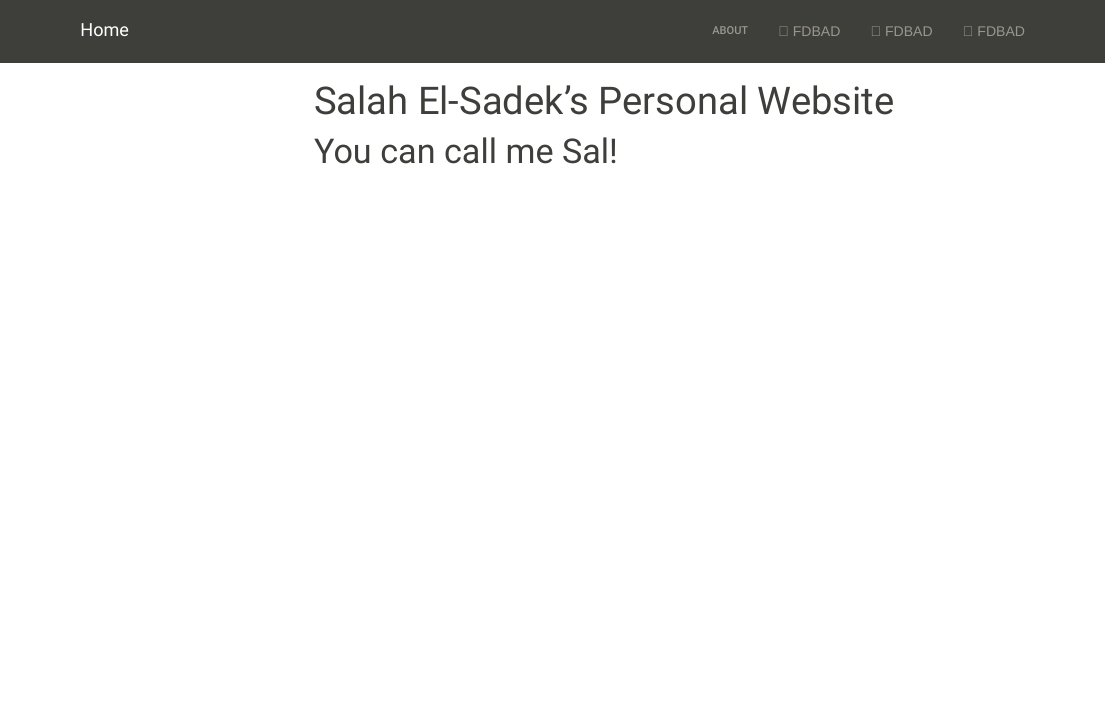
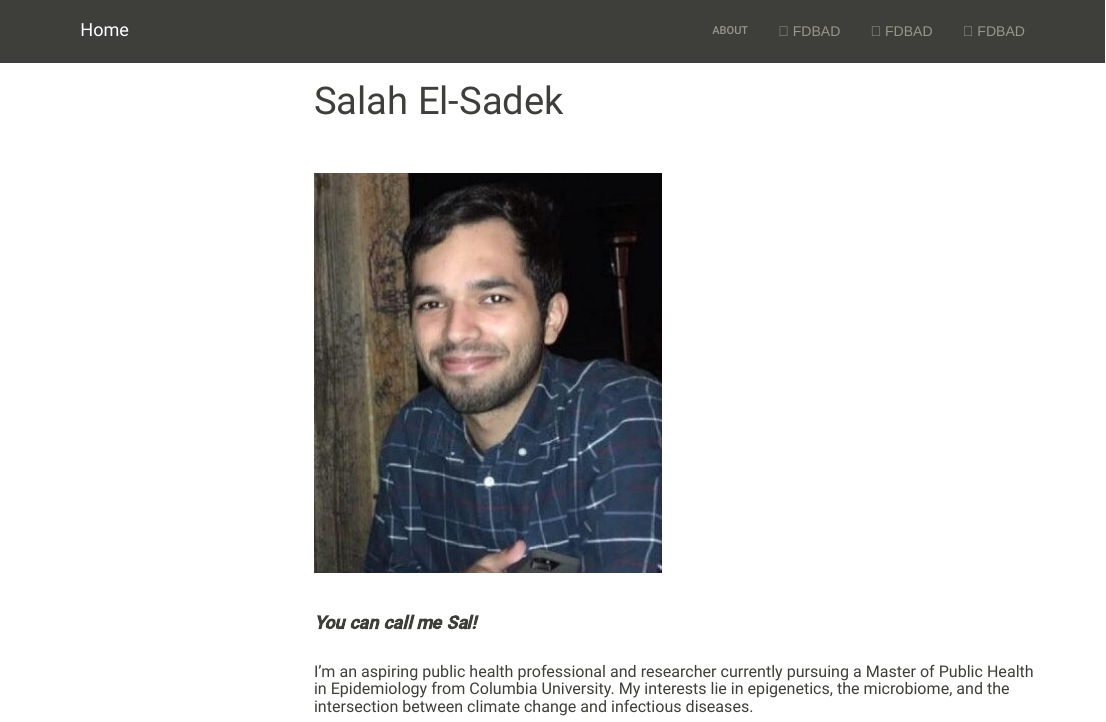
Before and after one commit to SalNel97/SalNel97.github.io, an R Markdown document (index.Rmd): the page in a window 1100 px wide, from its top. The pictures show the output file index.html that the author committed with the source, opened offline; library style sheets and scripts come from the installed R packages; menus at the side of the page are left out.

Commit message:
added image

```diff
--- a/index.Rmd
+++ b/index.Rmd
@@ -1,5 +1,5 @@
 ---
-title: "Salah El-Sadek's Personal Website"
+title: "Salah El-Sadek"
 output:
   html_document:
     toc: true
@@ -8,4 +8,17 @@ editor_options:
   chunk_output_type: console
 ---
 
-# You can call me Sal!
+#
+#
+#
+#
+
+![](./image.jpg)
+
+#
+#
+#
+#### ***You can call me Sal!***
+#
+#
+#####  I'm an aspiring public health professional and researcher currently pursuing a Master of Public Health in Epidemiology from Columbia University. My interests lie in epigenetics, the microbiome, and the intersection between climate change and infectious diseases.
```
Also changed, not shown: image.jpg, index.html.
